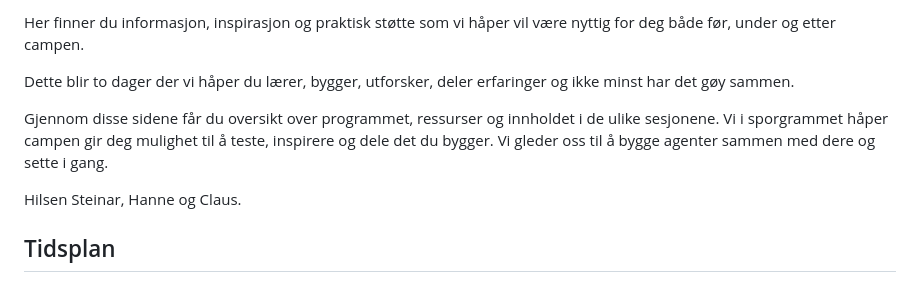
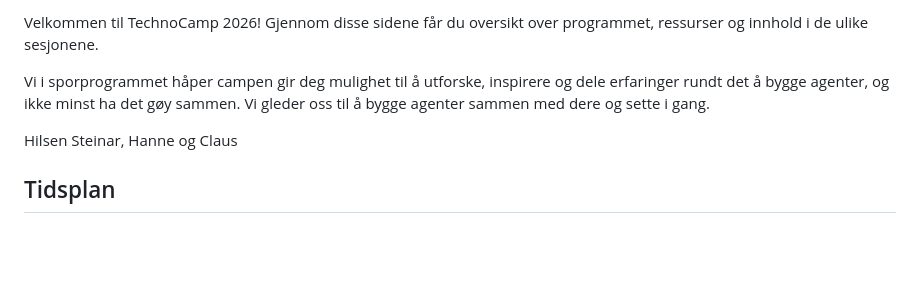
Before and after one commit to sstalsberg/tc2026-agent, a Markdown page: README.md, the part around one of its changes. Drawn GitHub-style; blank space fills up the shorter version.

```diff
--- a/README.md
+++ b/README.md
@@ -4,11 +4,9 @@
 
-Her finner du informasjon, inspirasjon og praktisk støtte som vi håper vil være nyttig for deg både før, under og etter campen.
+Velkommen til TechnoCamp 2026! Gjennom disse sidene får du oversikt over programmet, ressurser og innhold i de ulike sesjonene.
 
-Dette blir to dager der vi håper du lærer, bygger, utforsker, deler erfaringer og ikke minst har det gøy sammen.
+Vi i sporprogrammet håper campen gir deg mulighet til å utforske, inspirere og dele erfaringer rundt det å bygge agenter, og ikke minst ha det gøy sammen. Vi gleder oss til å bygge agenter sammen med dere og sette i gang.
 
-Gjennom disse sidene får du oversikt over programmet, ressurser og innholdet i de ulike sesjonene. Vi i sporgrammet håper campen gir deg mulighet til å teste, inspirere og dele det du bygger. Vi gleder oss til å bygge agenter sammen med dere og sette i gang.
-
-Hilsen Steinar, Hanne og Claus.
+Hilsen Steinar, Hanne og Claus
 
 ## Tidsplan
 
```
Also changed, not shown: other parts of README.md (+1 -1 lines).
